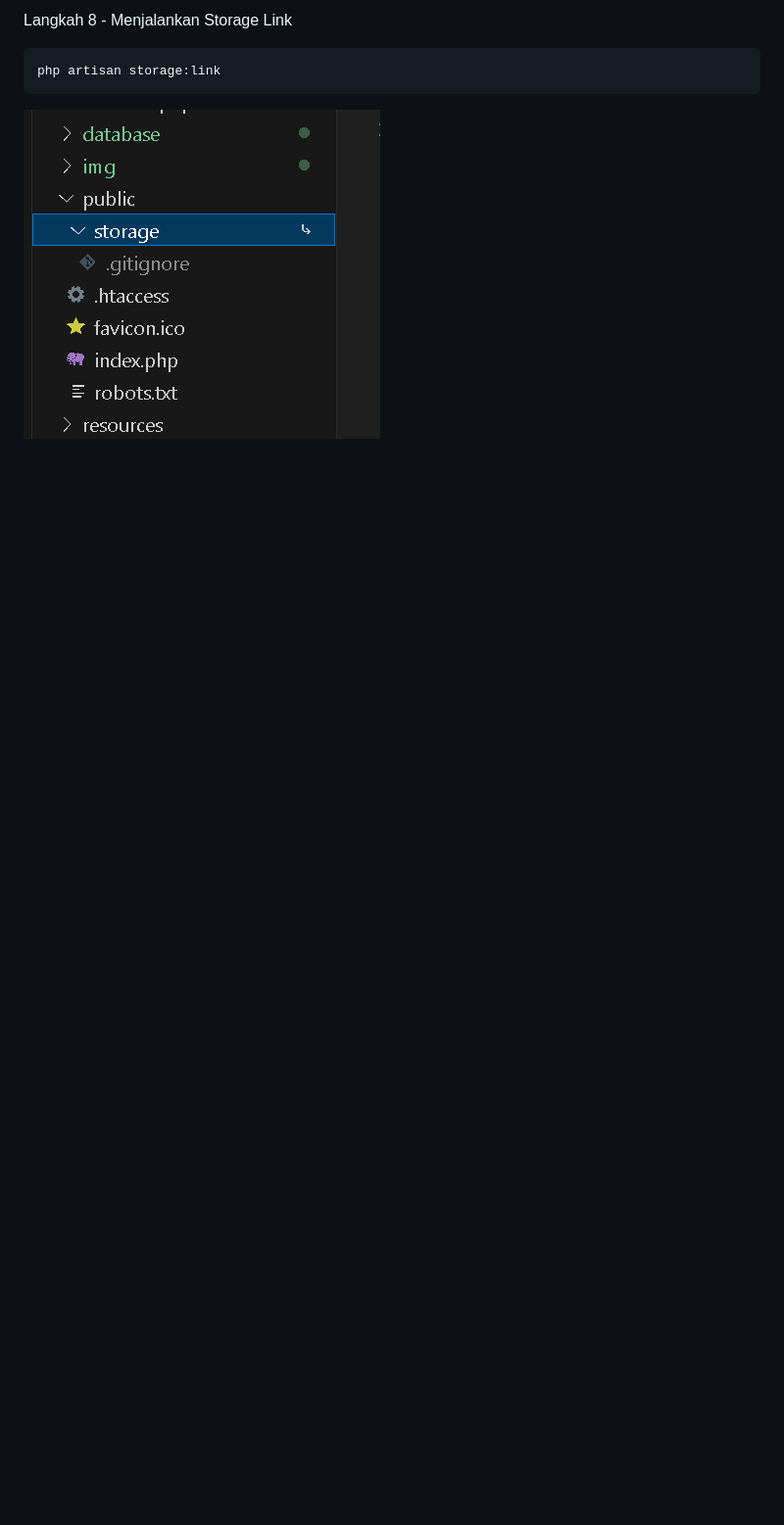
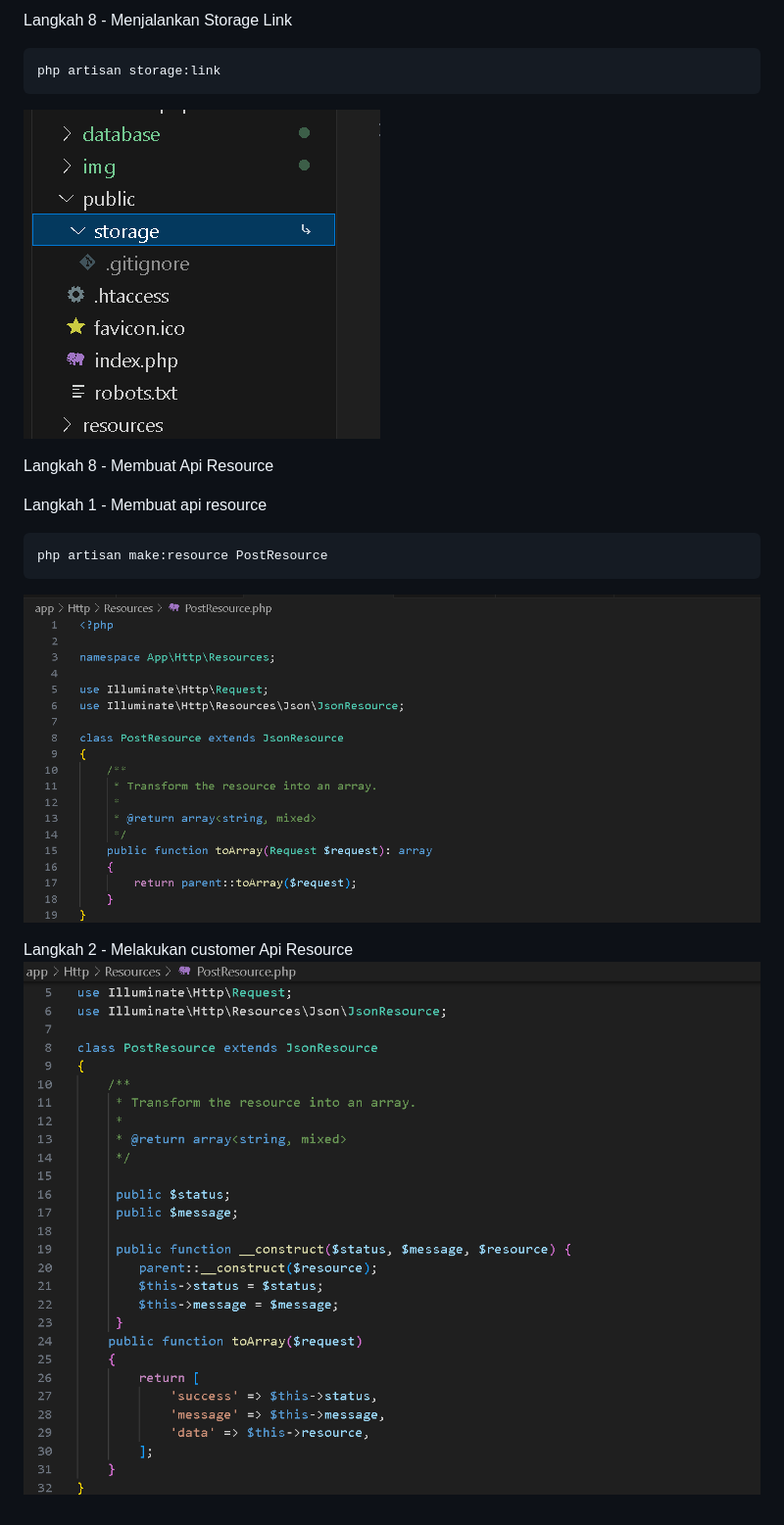
Before and after one commit to Trisinus123/BPF_2024, a Markdown page: pbf_pertemuan-07_laravel_nextjs/README.md, the part around the change. Shown: that part at 98% size. Drawn GitHub-style; pictures changed too: pbf_pertemuan-07_laravel_nextjs/img/langkah1_Prak2.png (added), pbf_pertemuan-07_laravel_nextjs/img/langkah2_Prak2.png (added); blank space fills up the shorter version.

Commit message:
Commit Praktikum 2_Pertemuan 7

````diff
--- a/pbf_pertemuan-07_laravel_nextjs/README.md
+++ b/pbf_pertemuan-07_laravel_nextjs/README.md
@@ -35,3 +35,15 @@ Langkah 8 - Menjalankan Storage Link
 php artisan storage:link
 ```
 ![test](img/Langkah8-laravel.png)
+
+Langkah 8 - Membuat Api Resource
+
+Langkah 1 - Membuat api resource
+
+```bash
+php artisan make:resource PostResource
+```
+![test](img/langkah1_Prak2.png)
+
+Langkah 2 - Melakukan customer Api Resource
+![test](img/langkah2_Prak2.png)
````
Also changed, not shown: 1 other file.
